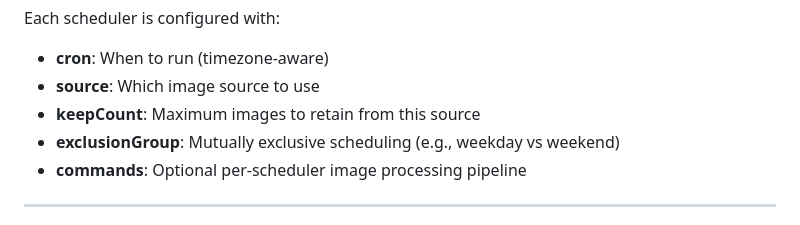
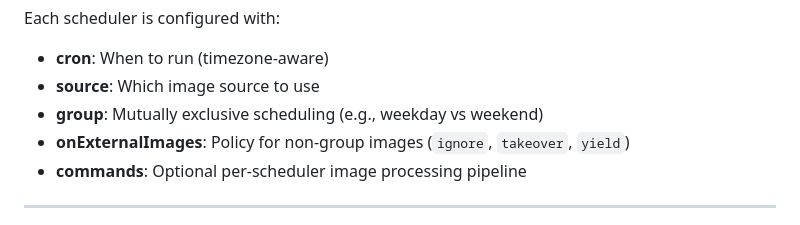
Before and after one commit to jo-hoe/goframe, a Markdown page: docs/architecture.md, the part around one of its changes. Drawn GitHub-style.

```diff
--- a/docs/architecture.md
+++ b/docs/architecture.md
@@ -204,8 +204,8 @@ graph TD
 Each scheduler is configured with:
 - **cron**: When to run (timezone-aware)
 - **source**: Which image source to use
-- **keepCount**: Maximum images to retain from this source
-- **exclusionGroup**: Mutually exclusive scheduling (e.g., weekday vs weekend)
+- **group**: Mutually exclusive scheduling (e.g., weekday vs weekend)
+- **onExternalImages**: Policy for non-group images (`ignore`, `takeover`, `yield`)
 - **commands**: Optional per-scheduler image processing pipeline
 
 ---
```
Also changed, not shown: other parts of docs/architecture.md (+1 -1 lines).
